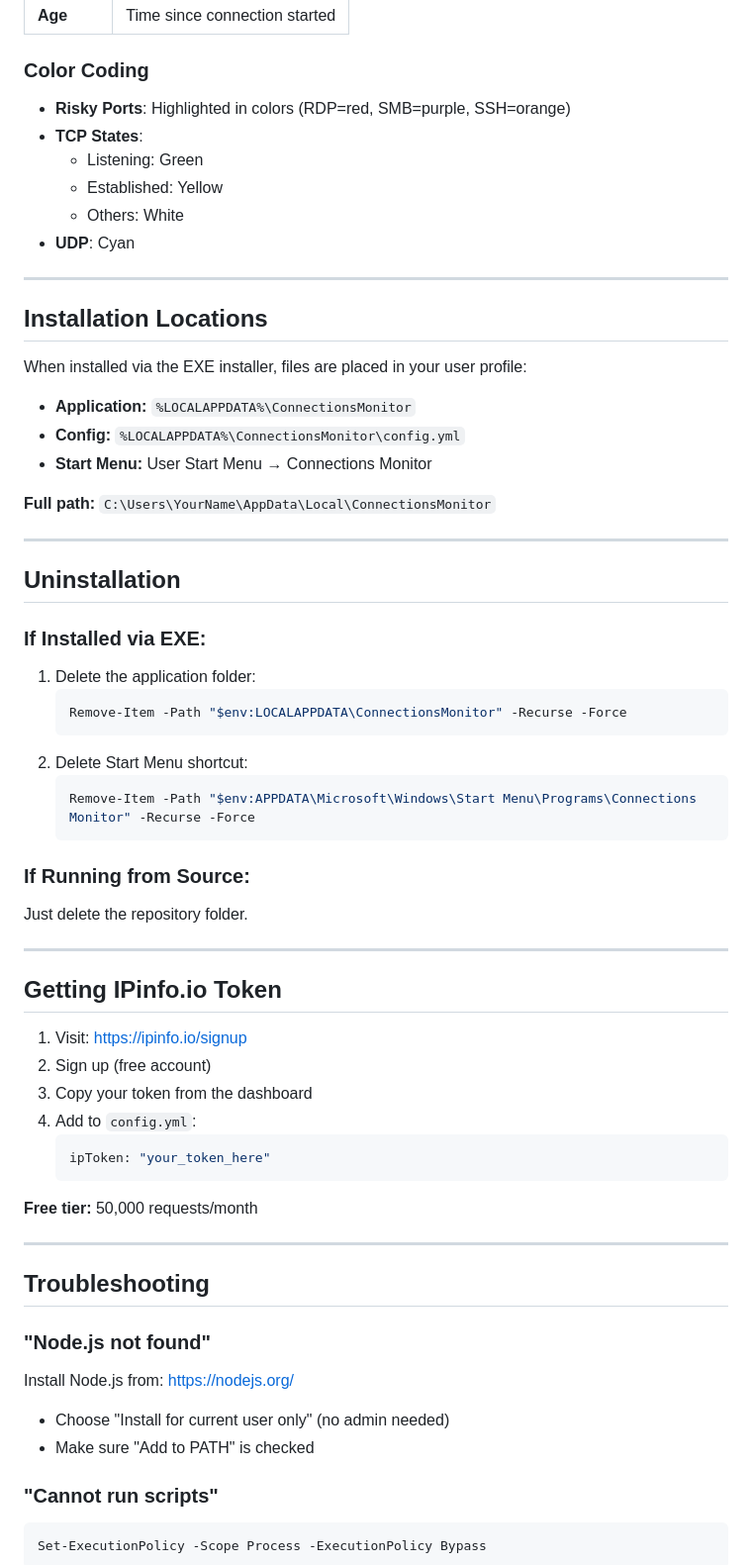
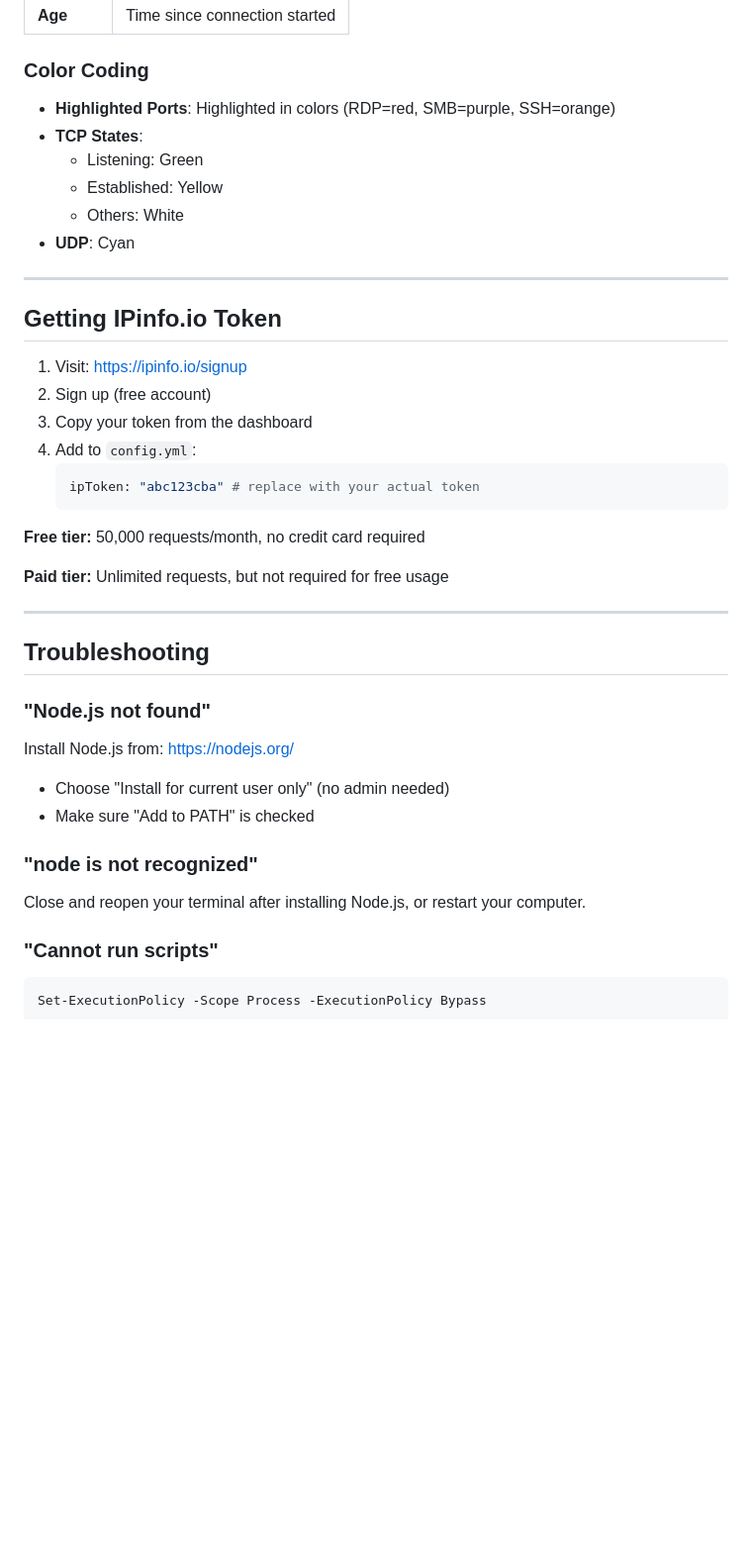
Before and after one commit to Paryx-games/connections-monitor, a Markdown page: README.md, the part around one of its changes. Shown at 99% size. Rendered like a GitHub page; blank space fills up the shorter version.

````diff
--- a/README.md
+++ b/README.md
@@ -178,41 +177,12 @@ The output displays a real-time table with the following columns:
 
 ### Color Coding
 
-- **Risky Ports**: Highlighted in colors (RDP=red, SMB=purple, SSH=orange)
+- **Highlighted Ports**: Highlighted in colors (RDP=red, SMB=purple, SSH=orange)
 - **TCP States**:
   - Listening: Green
   - Established: Yellow
   - Others: White
 - **UDP**: Cyan
-
----
-
-## Installation Locations
-
-When installed via the EXE installer, files are placed in your user profile:
-
-- **Application:** `%LOCALAPPDATA%\ConnectionsMonitor`
-- **Config:** `%LOCALAPPDATA%\ConnectionsMonitor\config.yml`
-- **Start Menu:** User Start Menu → Connections Monitor
-
-**Full path:** `C:\Users\YourName\AppData\Local\ConnectionsMonitor`
-
----
-
-## Uninstallation
-
-### If Installed via EXE:
-1. Delete the application folder:
-   ```powershell
-   Remove-Item -Path "$env:LOCALAPPDATA\ConnectionsMonitor" -Recurse -Force
-   ```
-2. Delete Start Menu shortcut:
-   ```powershell
-   Remove-Item -Path "$env:APPDATA\Microsoft\Windows\Start Menu\Programs\Connections Monitor" -Recurse -Force
-   ```
-
-### If Running from Source:
-Just delete the repository folder.
 
 ---
 
@@ -223,10 +193,12 @@ Just delete the repository folder.
 3. Copy your token from the dashboard
 4. Add to `config.yml`:
    ```yaml
-   ipToken: "your_token_here"
+   ipToken: "abc123cba" # replace with your actual token
    ```
 
-**Free tier:** 50,000 requests/month
+**Free tier:** 50,000 requests/month, no credit card required
+
+**Paid tier:** Unlimited requests, but not required for free usage
 
 ---
 
@@ -236,6 +208,9 @@ Just delete the repository folder.
 Install Node.js from: https://nodejs.org/
 - Choose "Install for current user only" (no admin needed)
 - Make sure "Add to PATH" is checked
+
+### "node is not recognized"
+Close and reopen your terminal after installing Node.js, or restart your computer.
 
 ### "Cannot run scripts"
 ```powershell
````
Also changed, not shown: other parts of README.md (+66 -63 lines).
